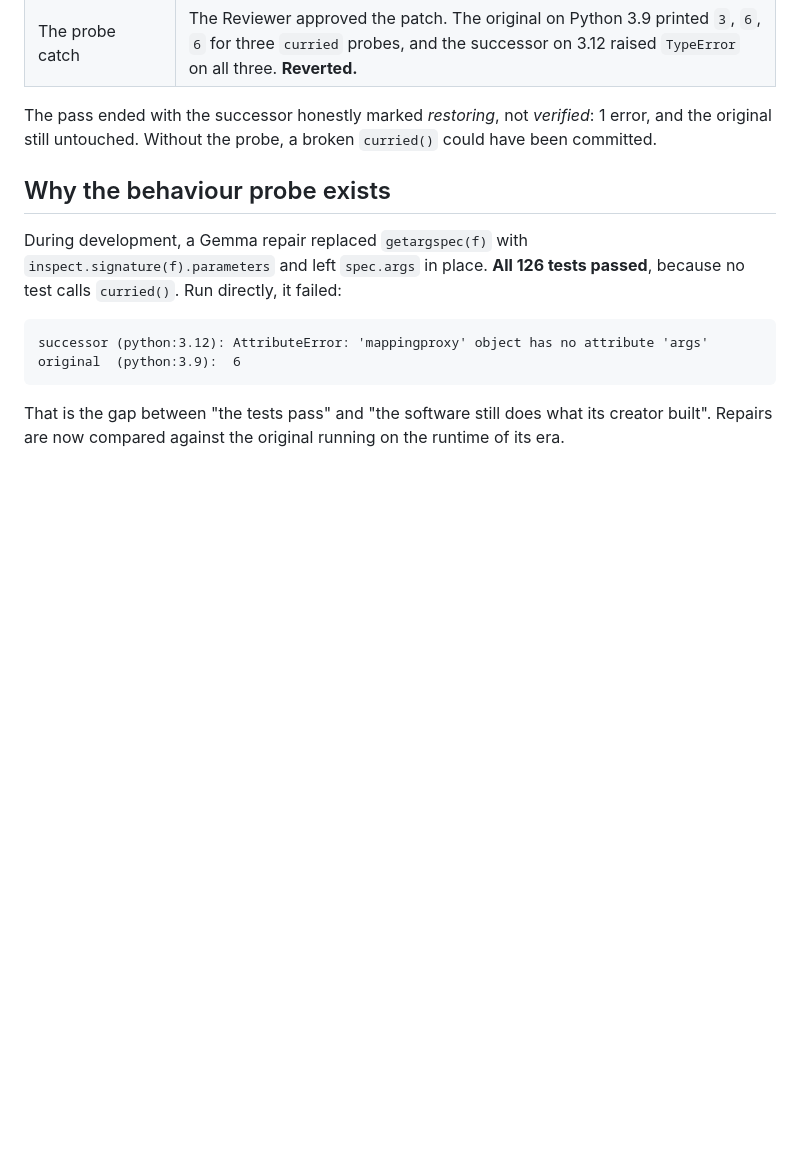
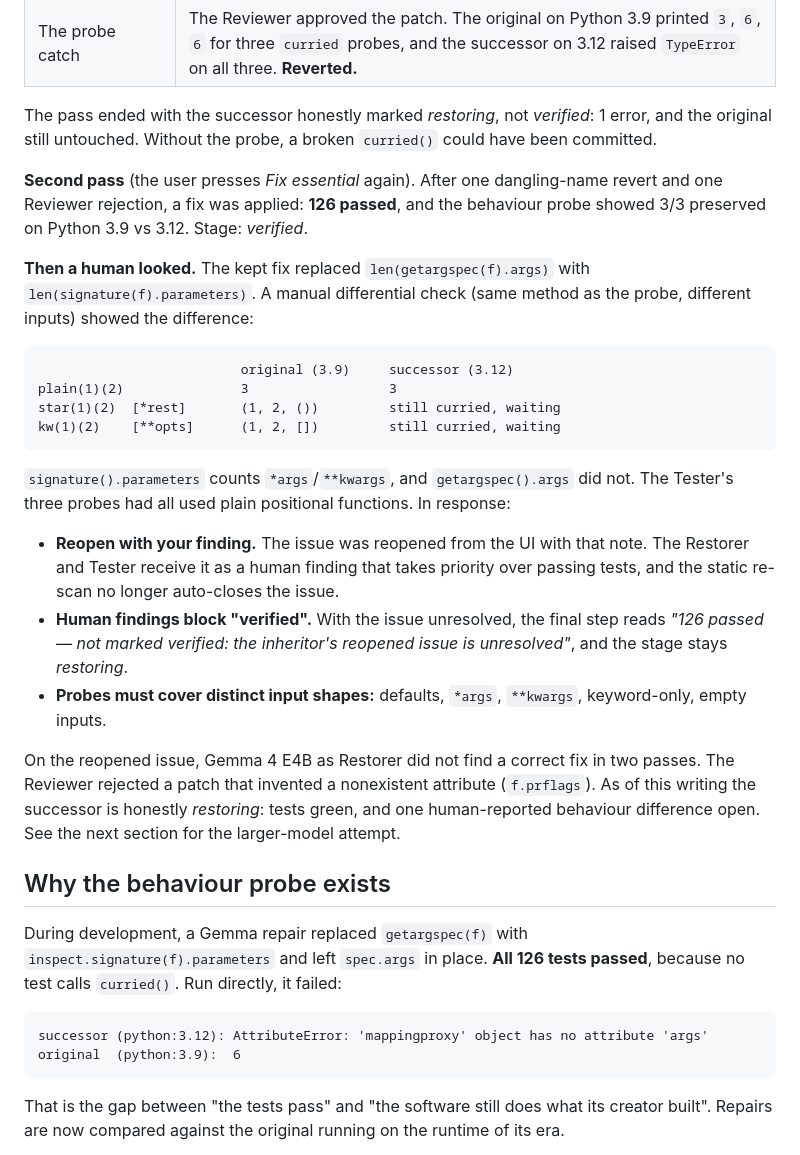
Before and after one commit to shaileshvats/inheritance-engine, a Markdown page: docs/demo/README.md, the part around the change. Drawn GitHub-style; blank space fills up the shorter version.

Commit message:
Docs: run B, the human-found variadic difference, lessons 5-8
Co-Authored-By: Claude Opus 5.5 <noreply@anthropic.com>

````diff
--- a/docs/demo/README.md
+++ b/docs/demo/README.md
@@ -59,6 +59,32 @@ First restoration pass ("Fix essential"):
 The pass ended with the successor honestly marked *restoring*, not *verified*: 1 error, and the original still
 untouched. Without the probe, a broken `curried()` could have been committed.
 
+**Second pass** (the user presses *Fix essential* again). After one dangling-name revert and one Reviewer rejection,
+a fix was applied: **126 passed**, and the behaviour probe showed 3/3 preserved on Python 3.9 vs 3.12. Stage: *verified*.
+
+**Then a human looked.** The kept fix replaced `len(getargspec(f).args)` with `len(signature(f).parameters)`. A manual
+differential check (same method as the probe, different inputs) showed the difference:
+
+```
+                          original (3.9)     successor (3.12)
+plain(1)(2)               3                  3
+star(1)(2)  [*rest]       (1, 2, ())         still curried, waiting
+kw(1)(2)    [**opts]      (1, 2, [])         still curried, waiting
+```
+
+`signature().parameters` counts `*args`/`**kwargs`, and `getargspec().args` did not. The Tester's three probes had
+all used plain positional functions. In response:
+
+- **Reopen with your finding.** The issue was reopened from the UI with that note. The Restorer and Tester receive it
+  as a human finding that takes priority over passing tests, and the static re-scan no longer auto-closes the issue.
+- **Human findings block "verified".** With the issue unresolved, the final step reads *"126 passed — not marked
+  verified: the inheritor's reopened issue is unresolved"*, and the stage stays *restoring*.
+- **Probes must cover distinct input shapes:** defaults, `*args`, `**kwargs`, keyword-only, empty inputs.
+
+On the reopened issue, Gemma 4 E4B as Restorer did not find a correct fix in two passes. The Reviewer rejected a patch
+that invented a nonexistent attribute (`f.prflags`). As of this writing the successor is honestly *restoring*: tests
+green, and one human-reported behaviour difference open. See the next section for the larger-model attempt.
+
 ## Why the behaviour probe exists
 
 During development, a Gemma repair replaced `getargspec(f)` with `inspect.signature(f).parameters` and left
````
Also changed, not shown: docs/decisions/README.md (+8 -0 lines), docs/demo/dev-article.md (+14 -0 lines).
